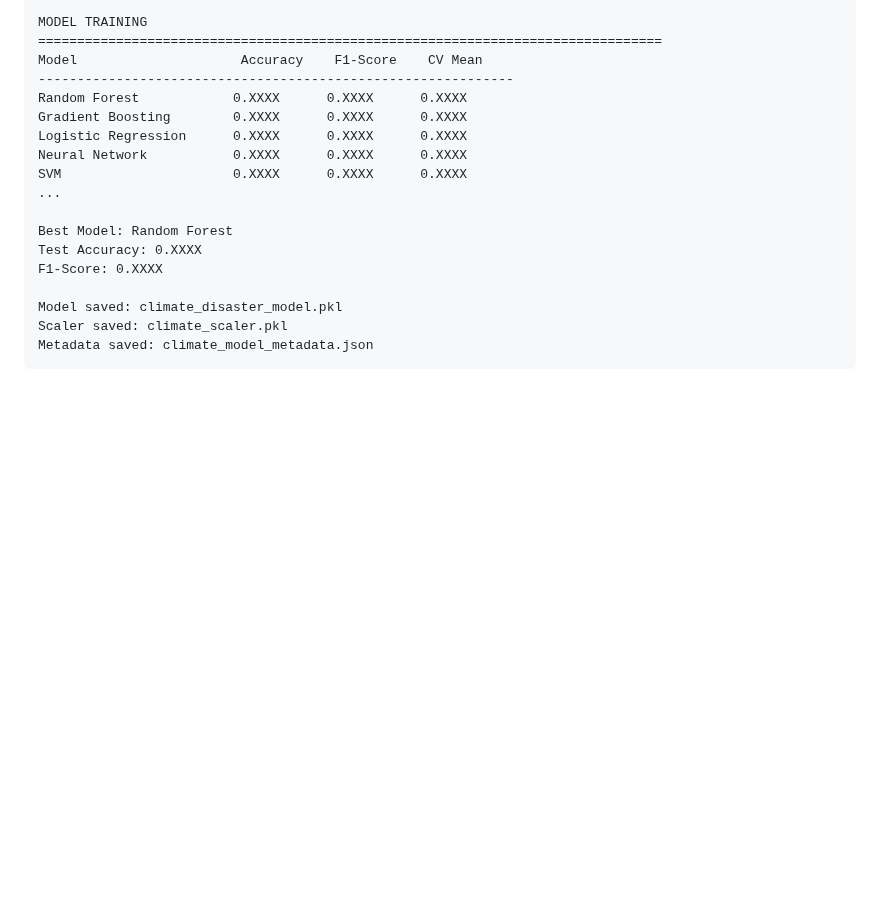
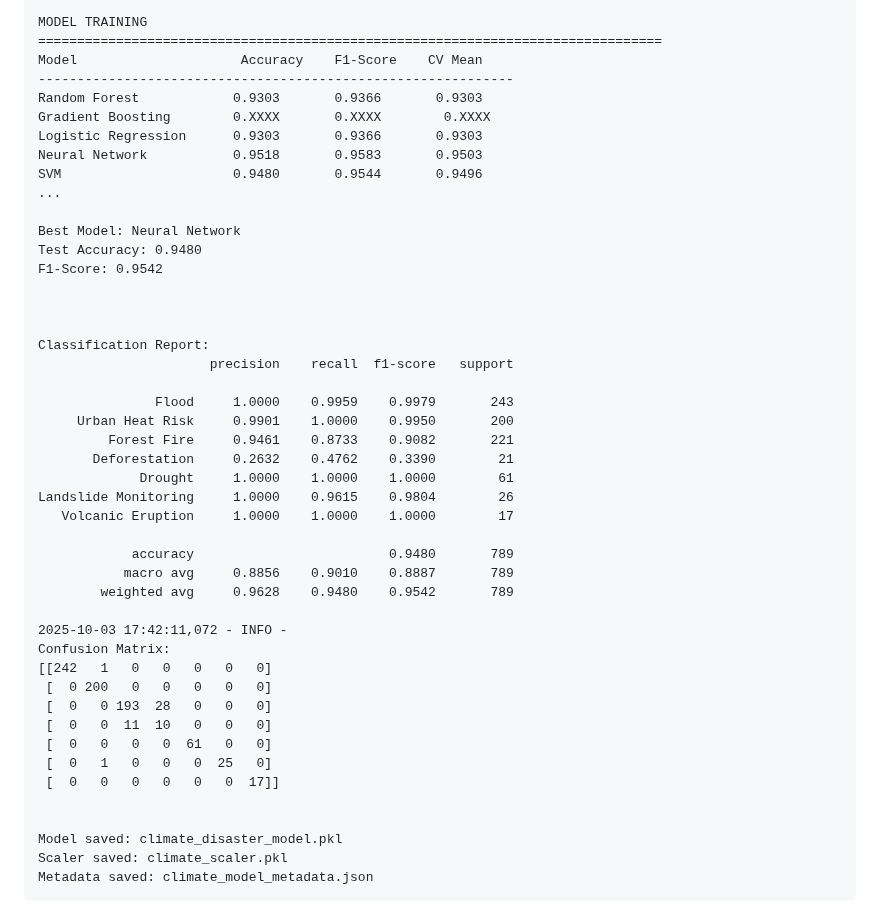
Before and after one commit to CryoYam1n/NSAC-EchoExplorer, a Markdown page: README.md, the part around the change. Rendered like a GitHub page; blank space fills up the shorter version.

```diff
--- a/README.md
+++ b/README.md
@@ -754,16 +754,44 @@ MODEL TRAINING
 ================================================================================
 Model                     Accuracy    F1-Score    CV Mean
 -------------------------------------------------------------
-Random Forest            0.XXXX      0.XXXX      0.XXXX
-Gradient Boosting        0.XXXX      0.XXXX      0.XXXX
-Logistic Regression      0.XXXX      0.XXXX      0.XXXX
-Neural Network           0.XXXX      0.XXXX      0.XXXX
-SVM                      0.XXXX      0.XXXX      0.XXXX
+Random Forest            0.9303       0.9366       0.9303
+Gradient Boosting        0.XXXX       0.XXXX        0.XXXX
+Logistic Regression      0.9303       0.9366       0.9303
+Neural Network           0.9518       0.9583       0.9503
+SVM                      0.9480       0.9544       0.9496
 ...
 
-Best Model: Random Forest
-Test Accuracy: 0.XXXX
-F1-Score: 0.XXXX
+Best Model: Neural Network
+Test Accuracy: 0.9480
+F1-Score: 0.9542
+
+
+
+Classification Report:
+                      precision    recall  f1-score   support
+
+               Flood     1.0000    0.9959    0.9979       243
+     Urban Heat Risk     0.9901    1.0000    0.9950       200
+         Forest Fire     0.9461    0.8733    0.9082       221
+       Deforestation     0.2632    0.4762    0.3390        21
+             Drought     1.0000    1.0000    1.0000        61
+Landslide Monitoring     1.0000    0.9615    0.9804        26
+   Volcanic Eruption     1.0000    1.0000    1.0000        17
+
+            accuracy                         0.9480       789
+           macro avg     0.8856    0.9010    0.8887       789
+        weighted avg     0.9628    0.9480    0.9542       789
+
+2025-10-03 17:42:11,072 - INFO -
+Confusion Matrix:
+[[242   1   0   0   0   0   0]
+ [  0 200   0   0   0   0   0]
+ [  0   0 193  28   0   0   0]
+ [  0   0  11  10   0   0   0]
+ [  0   0   0   0  61   0   0]
+ [  0   1   0   0   0  25   0]
+ [  0   0   0   0   0   0  17]]
+
 
 Model saved: climate_disaster_model.pkl
 Scaler saved: climate_scaler.pkl
```
